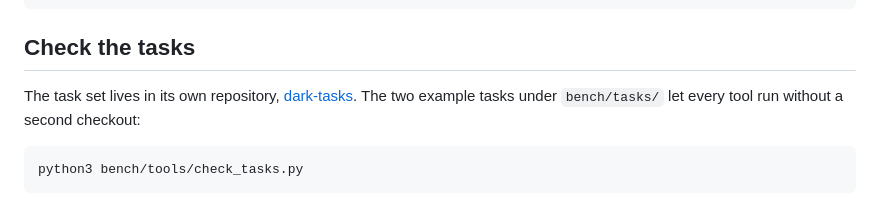
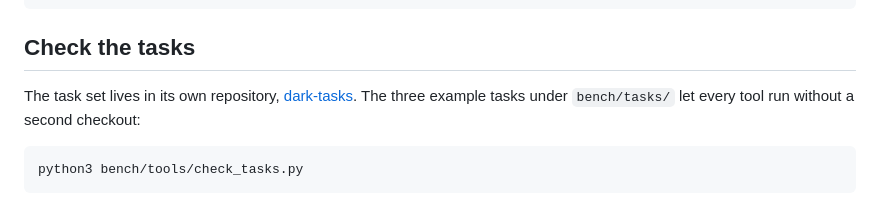
Before and after one commit to majgull/dark, a Markdown page: CONTRIBUTING.md, the part around the change. Drawn GitHub-style.

````diff
--- a/CONTRIBUTING.md
+++ b/CONTRIBUTING.md
@@ -26,7 +26,7 @@ cd runner && bash verify.sh
 ## Check the tasks
 
 The task set lives in its own repository,
-[dark-tasks](https://github.com/majgull/dark-tasks). The two example tasks
+[dark-tasks](https://github.com/majgull/dark-tasks). The three example tasks
 under `bench/tasks/` let every tool run without a second checkout:
 
 ```
````
Also changed, not shown: README.md (+4 -4 lines).
